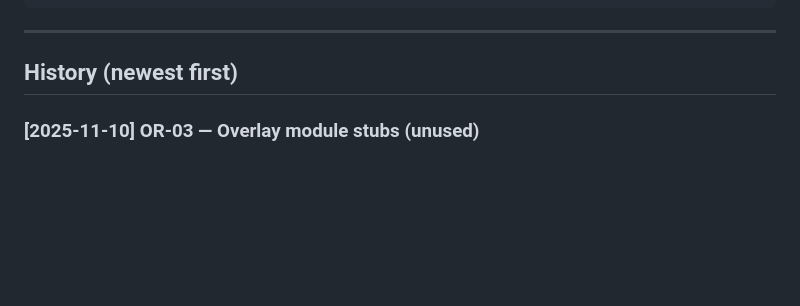
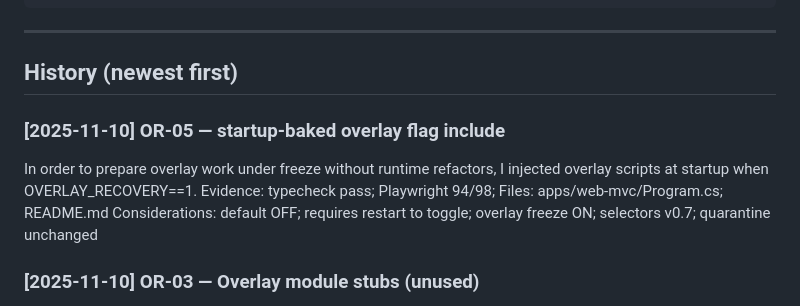
Before and after one commit to Stephen-Ch/nyc-explorer, a Markdown page: docs/project-history.md, the part around the change. GitHub-like rendering; blank space fills up the shorter version.

Commit message:
P-014 LOG OR-05: startup-baked overlay flag include — GREEN

```diff
--- a/docs/project-history.md
+++ b/docs/project-history.md
@@ -18,6 +18,11 @@ Files: <main files touched>
 ---
 
 ## History (newest first)
+
+### [2025-11-10] OR-05 — startup-baked overlay flag include
+In order to prepare overlay work under freeze without runtime refactors, I injected overlay scripts at startup when OVERLAY_RECOVERY==1.
+Evidence: typecheck pass; Playwright 94/98; Files: apps/web-mvc/Program.cs; README.md
+Considerations: default OFF; requires restart to toggle; overlay freeze ON; selectors v0.7; quarantine unchanged
 
 ### [2025-11-10] OR-03 — Overlay module stubs (unused)
 In order to prepare safe scaffolds under the overlay freeze, I added unused overlay-core and overlay-announce stubs.
```
Also changed, not shown: docs/code-review.md (+2 -0 lines).
